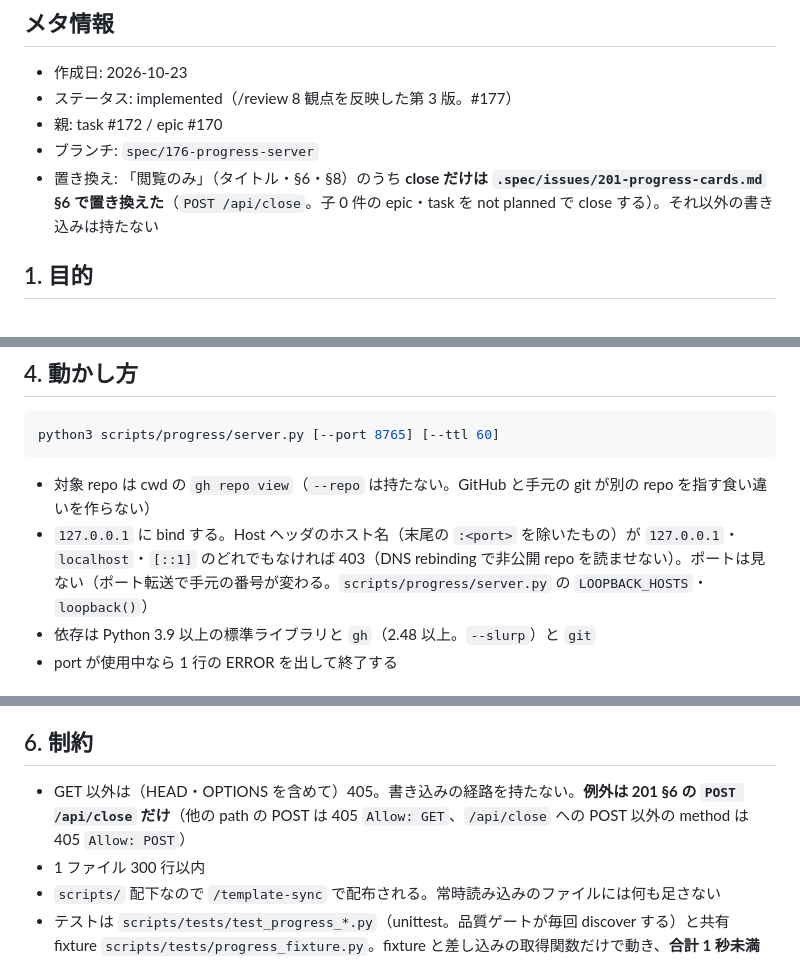
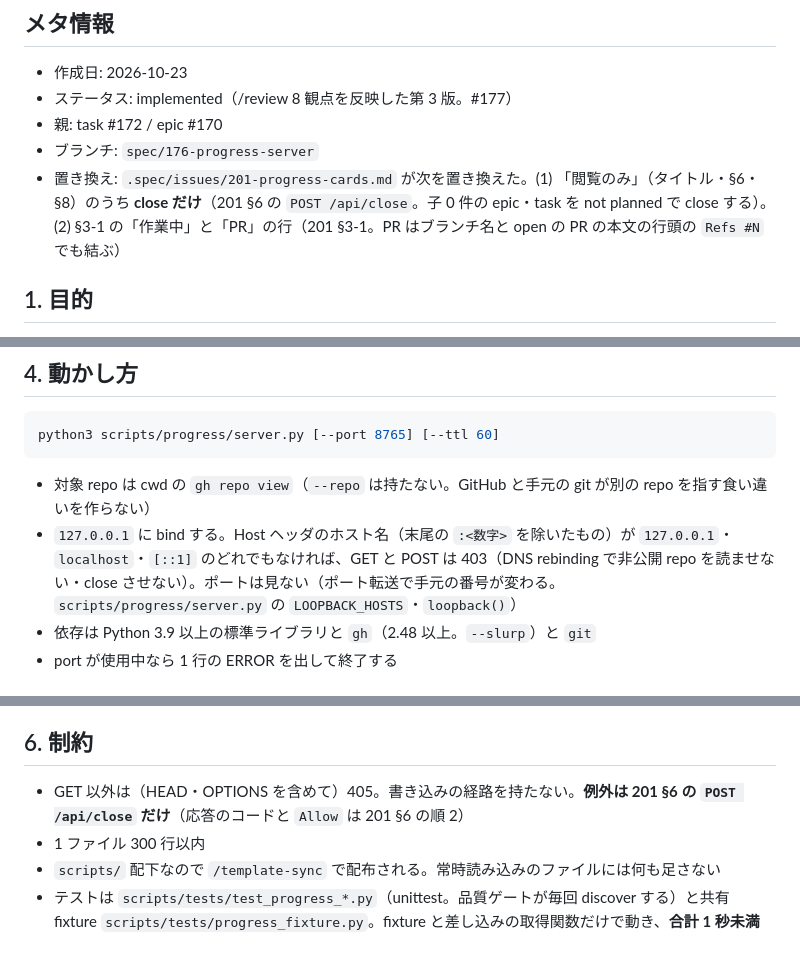
Before and after one commit to AtsushiHashimoto/research-project-template, a Markdown page: .spec/issues/176-progress-server.md, 3 parts joined by grey strips. Drawn GitHub-style.

````diff
--- a/.spec/issues/176-progress-server.md
+++ b/.spec/issues/176-progress-server.md
@@ -6,7 +6,7 @@
 - ステータス: implemented（/review 8 観点を反映した第 3 版。#177）
 - 親: task #172 / epic #170
 - ブランチ: `spec/176-progress-server`
-- 置き換え: 「閲覧のみ」（タイトル・§6・§8）のうち **close だけは `.spec/issues/201-progress-cards.md` §6 で置き換えた**（`POST /api/close`。子 0 件の epic・task を not planned で close する）。それ以外の書き込みは持たない
+- 置き換え: `.spec/issues/201-progress-cards.md` が次を置き換えた。(1) 「閲覧のみ」（タイトル・§6・§8）のうち **close だけ**（201 §6 の `POST /api/close`。子 0 件の epic・task を not planned で close する）。(2) §3-1 の「作業中」と「PR」の行（201 §3-1。PR はブランチ名と open の PR の本文の行頭の `Refs #N` でも結ぶ）
 
 ## 1. 目的
 
@@ -83,7 +83,7 @@ python3 scripts/progress/server.py [--port 8765] [--ttl 60]
 ```
 
 - 対象 repo は cwd の `gh repo view`（`--repo` は持たない。GitHub と手元の git が別の repo を指す食い違いを作らない）
-- `127.0.0.1` に bind する。Host ヘッダのホスト名（末尾の `:<port>` を除いたもの）が `127.0.0.1`・`localhost`・`[::1]` のどれでもなければ 403（DNS rebinding で非公開 repo を読ませない）。ポートは見ない（ポート転送で手元の番号が変わる。`scripts/progress/server.py` の `LOOPBACK_HOSTS`・`loopback()`）
+- `127.0.0.1` に bind する。Host ヘッダのホスト名（末尾の `:<数字>` を除いたもの）が `127.0.0.1`・`localhost`・`[::1]` のどれでもなければ、GET と POST は 403（DNS rebinding で非公開 repo を読ませない・close させない）。ポートは見ない（ポート転送で手元の番号が変わる。`scripts/progress/server.py` の `LOOPBACK_HOSTS`・`loopback()`）
 - 依存は Python 3.9 以上の標準ライブラリと `gh`（2.48 以上。`--slurp`）と `git`
 - port が使用中なら 1 行の ERROR を出して終了する
 
@@ -98,7 +98,7 @@ python3 scripts/progress/server.py [--port 8765] [--ttl 60]
 
 ## 6. 制約
 
-- GET 以外は（HEAD・OPTIONS を含めて）405。書き込みの経路を持たない。**例外は 201 §6 の `POST /api/close` だけ**（他の path の POST は 405 `Allow: GET`、`/api/close` への POST 以外の method は 405 `Allow: POST`）
+- GET 以外は（HEAD・OPTIONS を含めて）405。書き込みの経路を持たない。**例外は 201 §6 の `POST /api/close` だけ**（応答のコードと `Allow` は 201 §6 の順 2）
 - 1 ファイル 300 行以内
 - `scripts/` 配下なので `/template-sync` で配布される。常時読み込みのファイルには何も足さない
 - テストは `scripts/tests/test_progress_*.py`（unittest。品質ゲートが毎回 discover する）と共有 fixture `scripts/tests/progress_fixture.py`。fixture と差し込みの取得関数だけで動き、**合計 1 秒未満**
````
Also changed, not shown: other parts of .spec/issues/176-progress-server.md (+2 -2 lines), .spec/issues/201-progress-cards.md (+1 -1 lines), .spec/issues/203-validation-report.md (+6 -6 lines).
